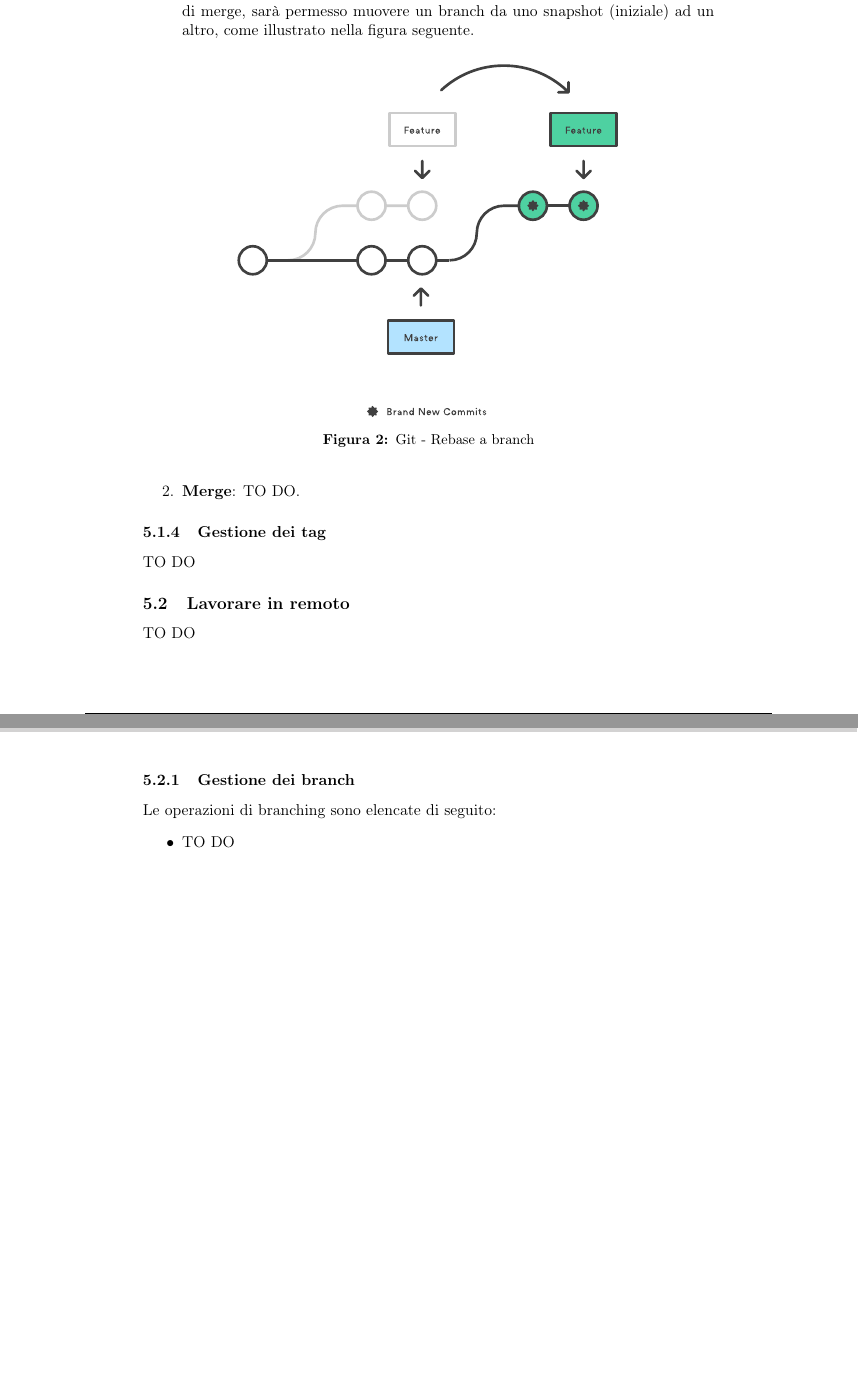
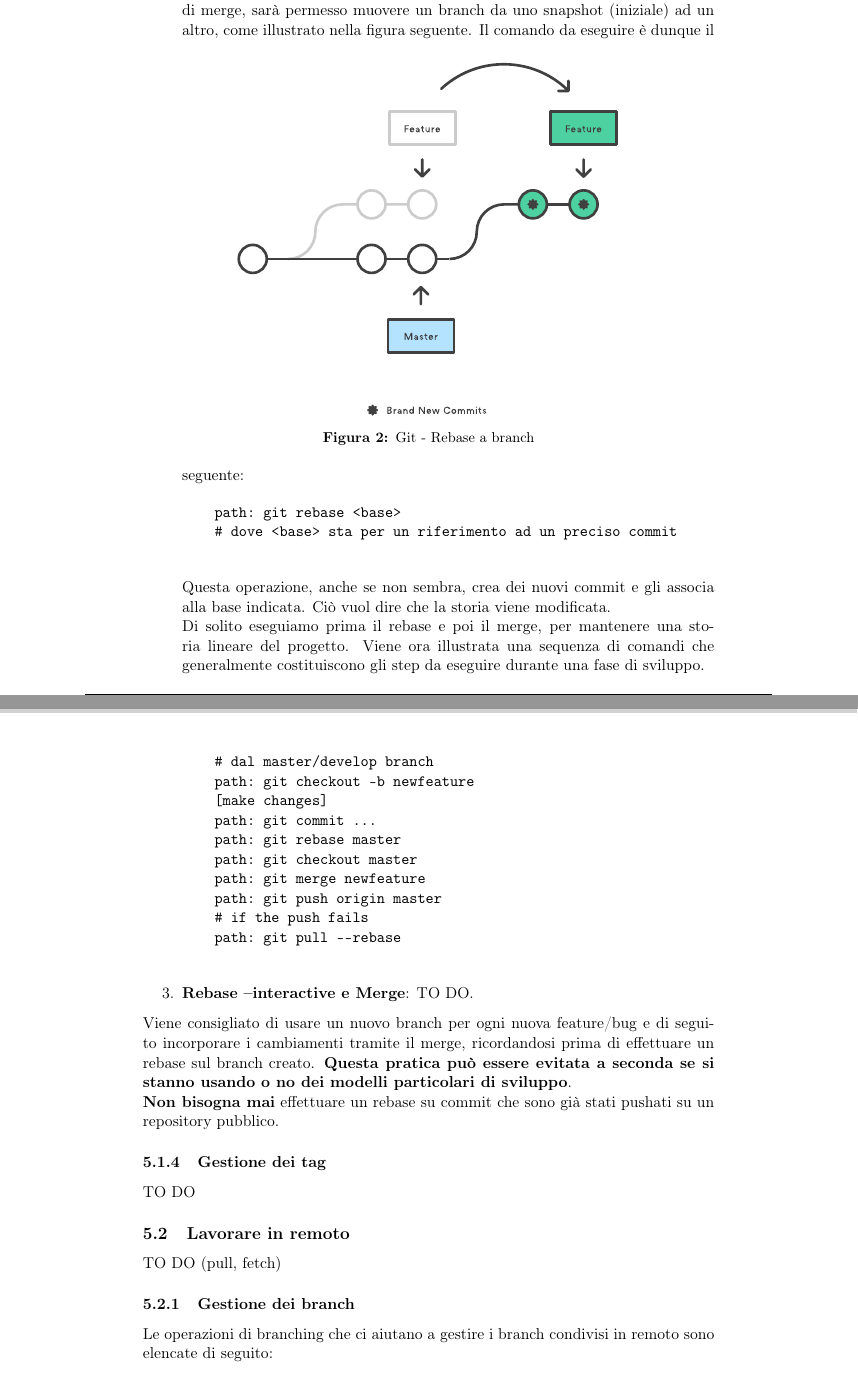
Before and after one commit to ptesser/personal-guidebook, a LaTeX document (git/git.tex, which reads git/content/all.tex): two parts of pages 12 and 13 of 17, joined at a grey line, cut so that both start at the same text, the shorter picture padded with empty space. Compiled offline with pdfLaTeX.

Commit message:
Title: [doc] terminato rebase + piccole aggiunte Desc: Task: Reported in #id_task Option: [option][option] END

```diff
--- a/git/content/all.tex
+++ b/git/content/all.tex
@@ -312,11 +327,32 @@ Per creare un repository su un servizio di hosting basta seguire le istruzione c
 						\caption{Git - Rebase a branch}
 						\label{fig:git_rebase_a_branch}
 					\end{figure}
+				Il comando da eseguire è dunque il seguente:
+				\begin{verbatim}
+				path: git rebase <base>
+				# dove <base> sta per un riferimento ad un preciso commit
+				\end{verbatim}
+				Questa operazione, anche se non sembra, crea dei nuovi commit e gli associa alla base indicata. Ciò vuol dire che la storia viene modificata. \newline
+				Di solito eseguiamo prima il rebase e poi il merge, per mantenere una storia lineare del progetto. Viene ora illustrata una sequenza di comandi che generalmente costituiscono gli step da eseguire durante una fase di sviluppo.
+				\begin{verbatim}
+				# dal master/develop branch
+				path: git checkout -b newfeature
+				[make changes]
+				path: git commit ...
+				path: git rebase master
+				path: git checkout master
+				path: git merge newfeature
+				path: git push origin master
+				# if the push fails
+				path: git pull --rebase
+				\end{verbatim}
 
-
-				\item \textbf{Merge}: TO DO.
+				\item \textbf{Rebase --interactive e Merge}: TO DO.
 
 			\end{enumerate}
+			\noindent
+		Viene consigliato di usare un nuovo branch per ogni nuova feature/bug e di seguito incorporare i cambiamenti tramite il merge, ricordandosi prima di effettuare un rebase sul branch creato. \textbf{Questa pratica può essere evitata a seconda se si stanno usando o no dei modelli particolari di sviluppo}. \newline
+		\textbf{Non bisogna mai} effettuare un rebase su commit che sono già stati pushati su un repository pubblico.
 		% subsubsection branch (end)
 
 
@@ -329,9 +365,14 @@ Per creare un repository su un servizio di hosting basta seguire le istruzione c
 
 	\subsection{Lavorare in remoto} % (fold)
 	\label{sub:lavorare_in_remoto}
-	TO DO
+	TO DO (pull, fetch)
+
+
+
+
+
 		\subsubsection{Gestione dei branch} % (fold)
 		\label{ssub:gestione_dei_branch_remoto}
-		Le operazioni di branching sono elencate di seguito:
+		Le operazioni di branching che ci aiutano a gestire i branch condivisi in remoto sono elencate di seguito:
 			\begin{itemize}
-				\item TO DO
+				\item lista dei branch remoti:
```
Also changed, not shown: git/content/all.tex (38 more changed lines).
